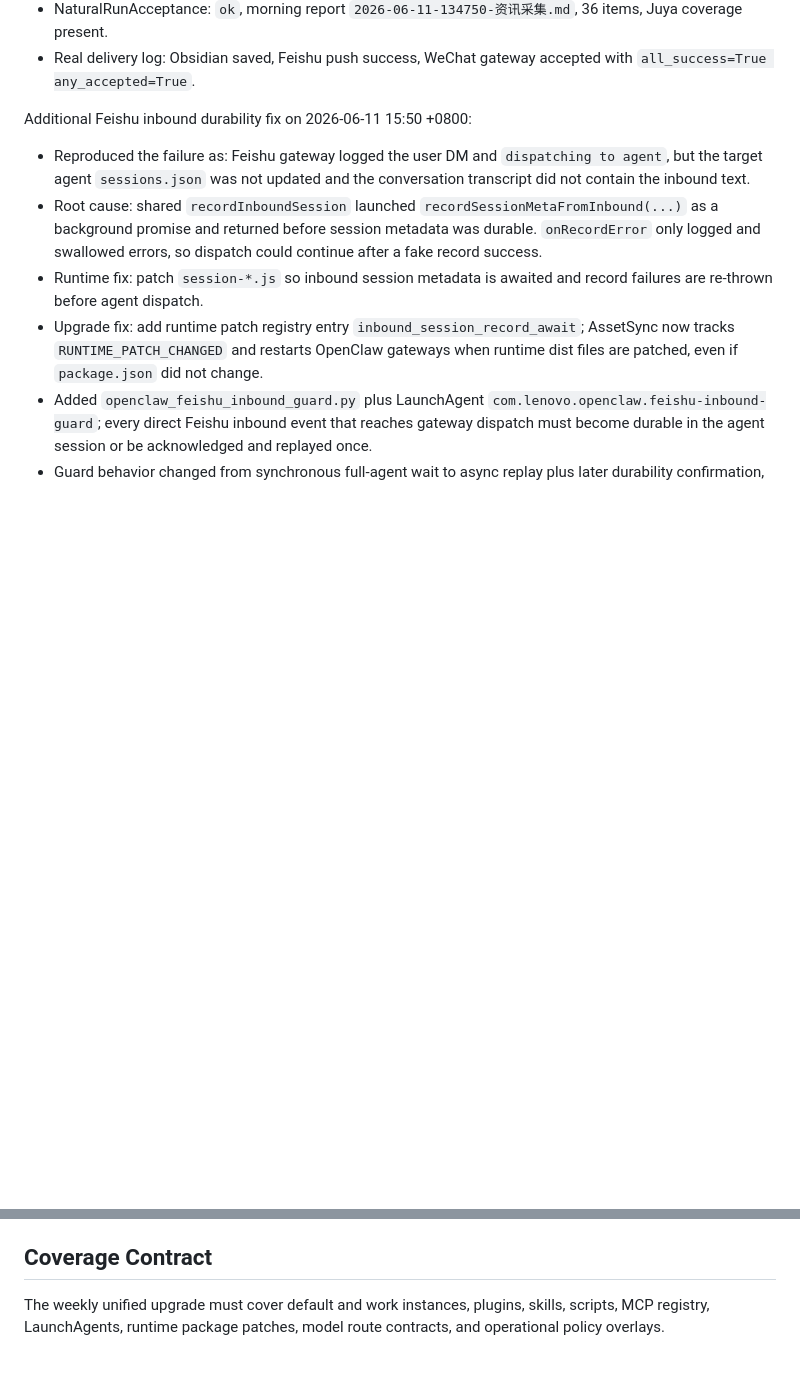
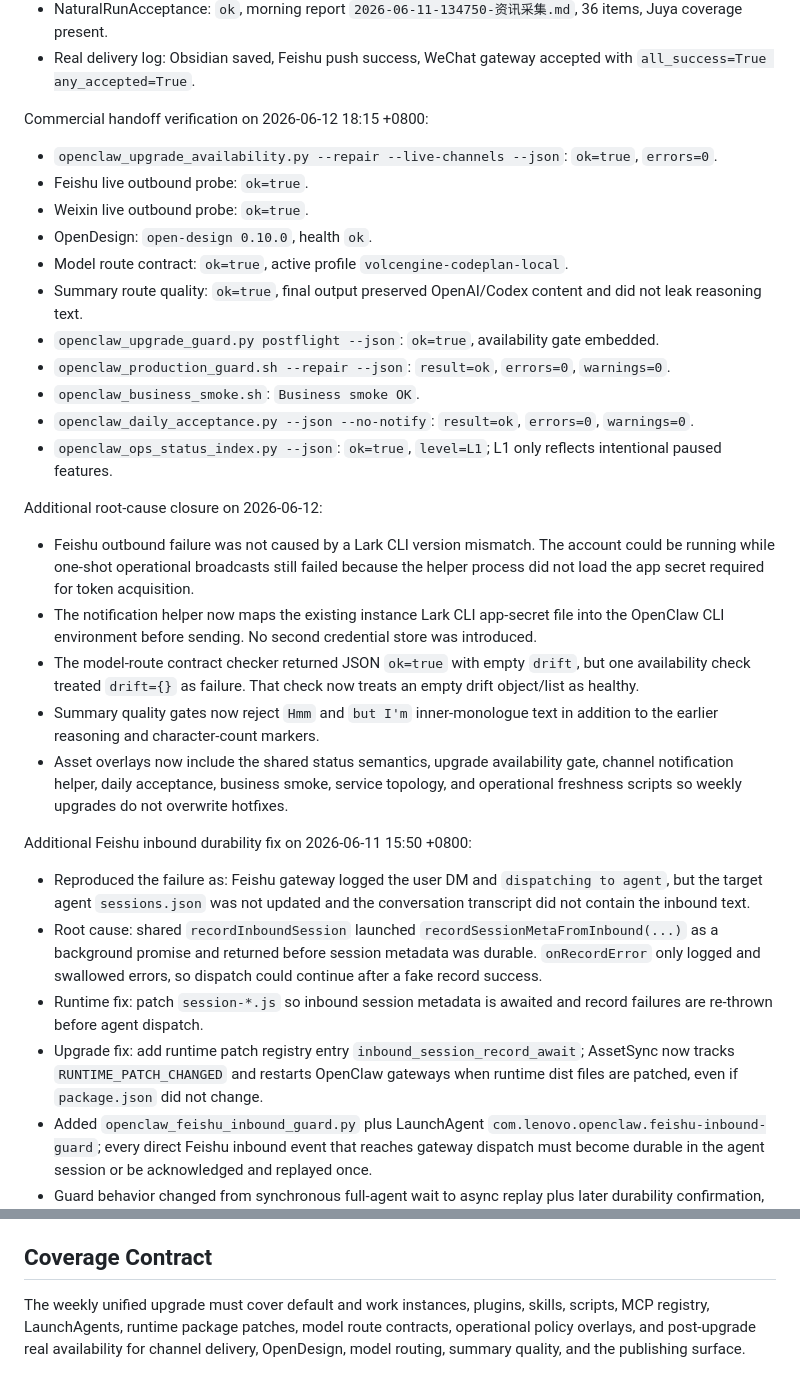
Before and after one commit to superwangkezheng-wq/daily-tech-briefing-site, a Markdown page: docs/incidents/2026-06-11-openclaw-dynamic-model-routing-and-inspection-upgrade.md, 2 parts joined by grey strips. Drawn GitHub-style; blank space fills up the shorter version.

Commit message:
docs: record OpenClaw commercial handoff hardening

```diff
--- a/docs/incidents/2026-06-11-openclaw-dynamic-model-routing-and-inspection-upgrade.md
+++ b/docs/incidents/2026-06-11-openclaw-dynamic-model-routing-and-inspection-upgrade.md
@@ -48,6 +52,28 @@ Additional final verification on 2026-06-11 14:14 +0800:
 - BusinessSmoke: `Business smoke OK`; `summarize-pro dynamic route` passed after rejecting polluted `volcengine-plan/ark-code-latest` output and falling back cleanly.
 - NaturalRunAcceptance: `ok`, morning report `2026-06-11-134750-资讯采集.md`, 36 items, Juya coverage present.
 - Real delivery log: Obsidian saved, Feishu push success, WeChat gateway accepted with `all_success=True any_accepted=True`.
+
+Commercial handoff verification on 2026-06-12 18:15 +0800:
+
+- `openclaw_upgrade_availability.py --repair --live-channels --json`: `ok=true`, `errors=0`.
+- Feishu live outbound probe: `ok=true`.
+- Weixin live outbound probe: `ok=true`.
+- OpenDesign: `open-design 0.10.0`, health `ok`.
+- Model route contract: `ok=true`, active profile `volcengine-codeplan-local`.
+- Summary route quality: `ok=true`, final output preserved OpenAI/Codex content and did not leak reasoning text.
+- `openclaw_upgrade_guard.py postflight --json`: `ok=true`, availability gate embedded.
+- `openclaw_production_guard.sh --repair --json`: `result=ok`, `errors=0`, `warnings=0`.
+- `openclaw_business_smoke.sh`: `Business smoke OK`.
+- `openclaw_daily_acceptance.py --json --no-notify`: `result=ok`, `errors=0`, `warnings=0`.
+- `openclaw_ops_status_index.py --json`: `ok=true`, `level=L1`; L1 only reflects intentional paused features.
+
+Additional root-cause closure on 2026-06-12:
+
+- Feishu outbound failure was not caused by a Lark CLI version mismatch. The account could be running while one-shot operational broadcasts still failed because the helper process did not load the app secret required for token acquisition.
+- The notification helper now maps the existing instance Lark CLI app-secret file into the OpenClaw CLI environment before sending. No second credential store was introduced.
+- The model-route contract checker returned JSON `ok=true` with empty `drift`, but one availability check treated `drift={}` as failure. That check now treats an empty drift object/list as healthy.
+- Summary quality gates now reject `Hmm` and `but I'm` inner-monologue text in addition to the earlier reasoning and character-count markers.
+- Asset overlays now include the shared status semantics, upgrade availability gate, channel notification helper, daily acceptance, business smoke, service topology, and operational freshness scripts so weekly upgrades do not overwrite hotfixes.
 
 Additional Feishu inbound durability fix on 2026-06-11 15:50 +0800:
 
@@ -88,4 +114,4 @@ Final verification:
 
 ## Coverage Contract
 
-The weekly unified upgrade must cover default and work instances, plugins, skills, scripts, MCP registry, LaunchAgents, runtime package patches, model route contracts, and operational policy overlays.
+The weekly unified upgrade must cover default and work instances, plugins, skills, scripts, MCP registry, LaunchAgents, runtime package patches, model route contracts, operational policy overlays, and post-upgrade real availability for channel delivery, OpenDesign, model routing, summary quality, and the publishing surface.
```
Also changed, not shown: other parts of docs/incidents/2026-06-11-openclaw-dynamic-model-routing-and-inspection-upgrade.md (+4 -0 lines), docs/incidents/2026-06-11-openclaw-unified-upgrade-health-and-route-closure.md (+21 -1 lines).
